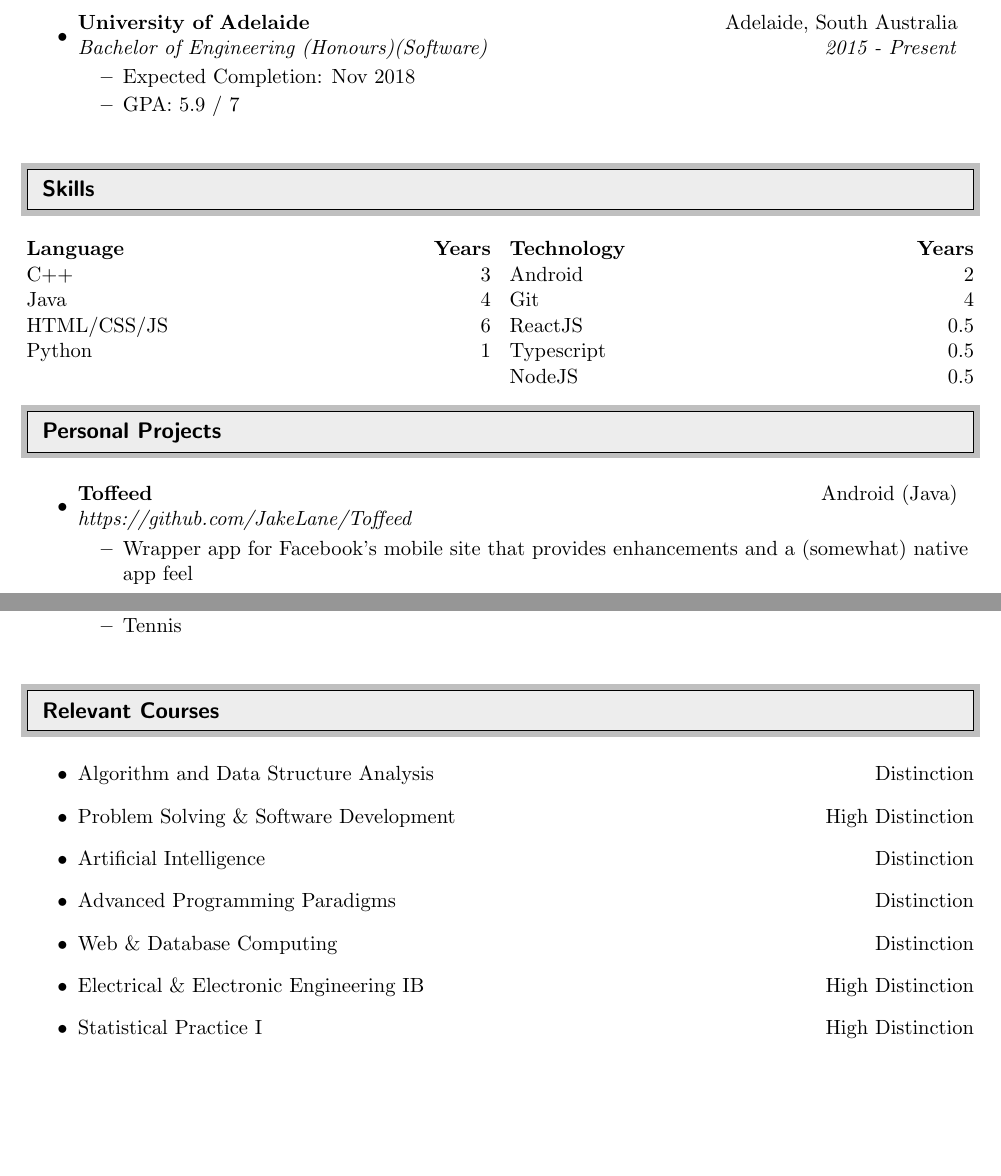
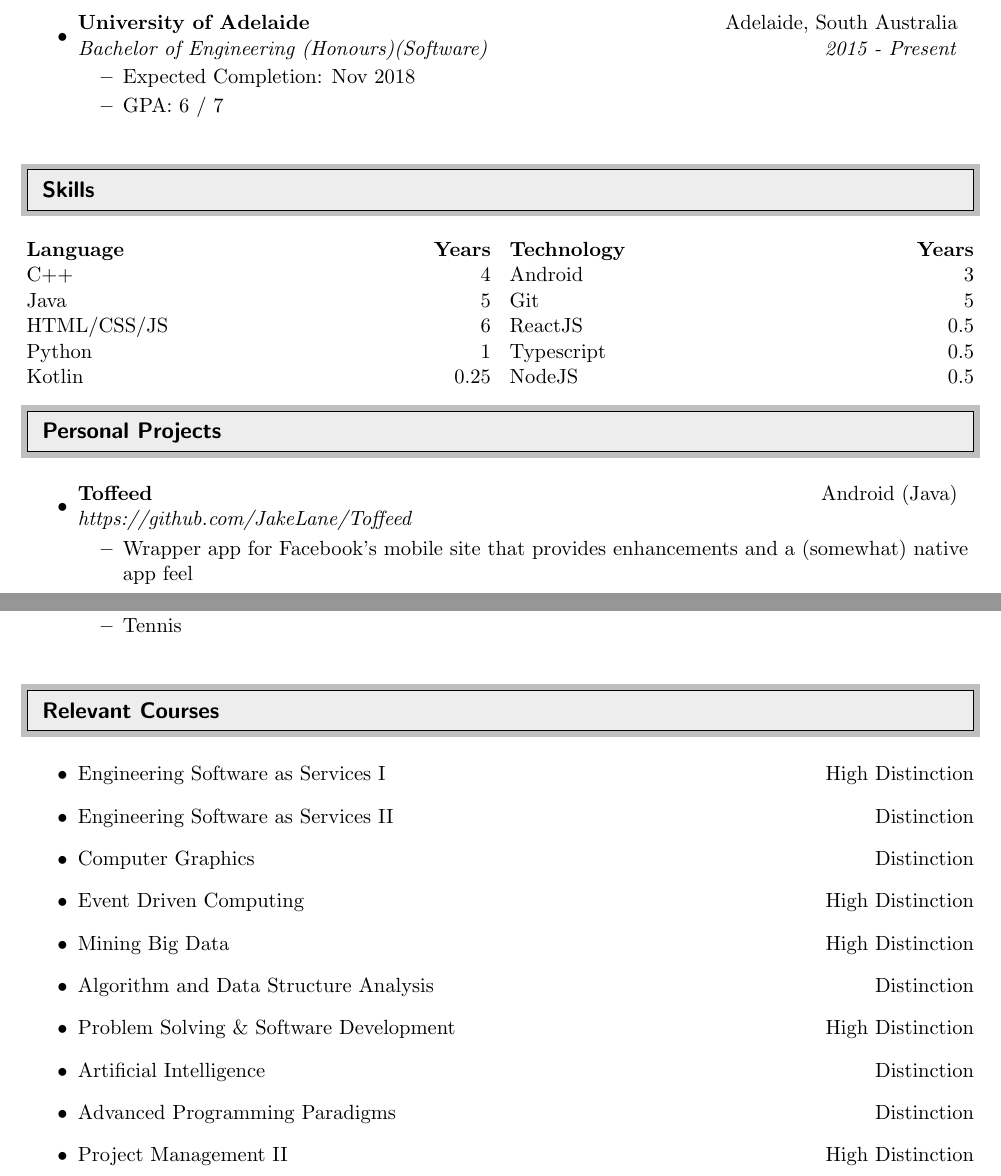
Before and after one commit to JakeLane/Resume, a LaTeX CV (resume.tex): two parts of pages 1 and 2 of 2, joined at a grey line, cut so that both start at the same text, the shorter picture padded with empty space. Compiled offline with pdfLaTeX.

Commit message:
Update (24/12/17)

```diff
--- a/resume.tex
+++ b/resume.tex
@@ -102,7 +102,7 @@ Lyndoch, South Australia & \texttt{https://github.com/JakeLane}
 	\ressubheading{University of Adelaide}{Adelaide, South Australia}{Bachelor of Engineering (Honours)(Software)}{2015 - Present}
 	\begin{itemize}
 		\resitem{Expected Completion: Nov 2018}
-		\resitem{GPA: 5.9 / 7}
+		\resitem{GPA: 6 / 7}
 	\end{itemize}
 \end{itemize}
 
@@ -111,21 +111,22 @@ Lyndoch, South Australia & \texttt{https://github.com/JakeLane}
 %%%%%%%%%%%%%%%%%%%%%%%%%%%%%%
 \vspace{-0.25in}
 \begin{multicols}{2}
-	\headerrow{\textbf{Language}}{\textbf{Years}}\\
-    \headerrow{C++}{3}\\
-    \headerrow{Java}{4}\\
+	\headerrow{\textbf{Language}}{\textbf{Years}}
+    \headerrow{C++}{4}
+    \headerrow{Java}{5}
     \headerrow{HTML/CSS/JS}{6}
 	\headerrow{Python}{1}
+	\headerrow{Kotlin}{0.25}
 
 	% Break into next column
 	\vfill
 	\columnbreak
 
-	\headerrow {\textbf{Technology}} {\textbf{Years}}\\
-	\headerrow{Android}{2}\\
-	\headerrow{Git}{4}\\
-	\headerrow{ReactJS}{0.5}\\
-	\headerrow{Typescript}{0.5}\\
+	\headerrow {\textbf{Technology}} {\textbf{Years}}
+	\headerrow{Android}{3}
+	\headerrow{Git}{5}
+	\headerrow{ReactJS}{0.5}
+	\headerrow{Typescript}{0.5}
     \headerrow{NodeJS}{0.5}
 \end{multicols}
 \vspace{-0.25in}
@@ -186,13 +187,16 @@ Lyndoch, South Australia & \texttt{https://github.com/JakeLane}
 \resheading{Relevant Courses}
 %%%%%%%%%%%%%%%%%%%%%%%%%%%%%%
 \begin{itemize}
+	\item \headerrow{Engineering Software as Services I}{High Distinction}
+	\item \headerrow{Engineering Software as Services II}{Distinction}
+	\item \headerrow{Computer Graphics}{Distinction}
+	\item \headerrow{Event Driven Computing}{High Distinction}
+	\item \headerrow{Mining Big Data}{High Distinction}
     \item \headerrow{Algorithm and Data Structure Analysis}{Distinction}
 	\item \headerrow{Problem Solving \& Software Development}{High Distinction}
     \item \headerrow{Artificial Intelligence}{Distinction}
     \item \headerrow{Advanced Programming Paradigms}{Distinction}
-	\item \headerrow{Web \& Database Computing}{Distinction}
-    \item \headerrow{Electrical \& Electronic Engineering IB}{High Distinction}
-    \item \headerrow{Statistical Practice I}{High Distinction}
+    \item \headerrow{Project Management II}{High Distinction}
 \end{itemize}
 
 \end{document}
```
Also changed, not shown: resume.pdf.
